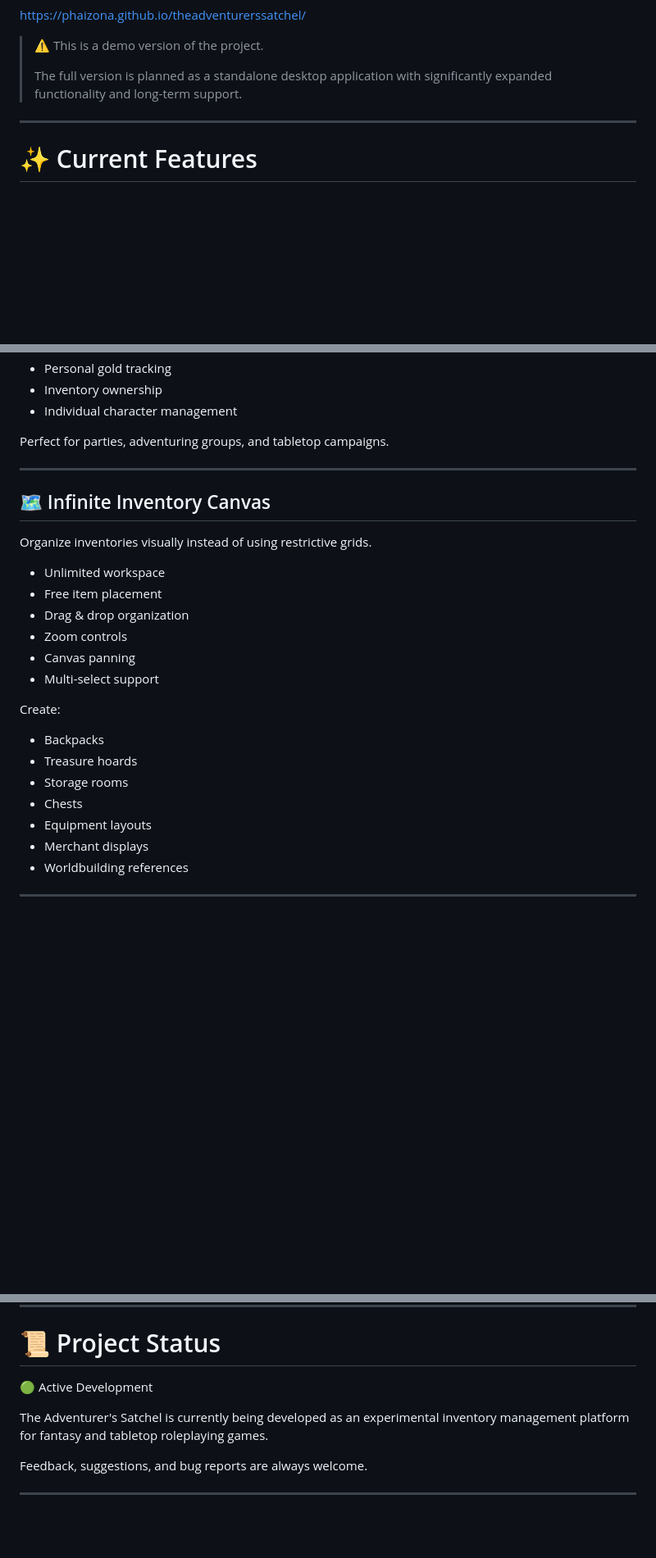
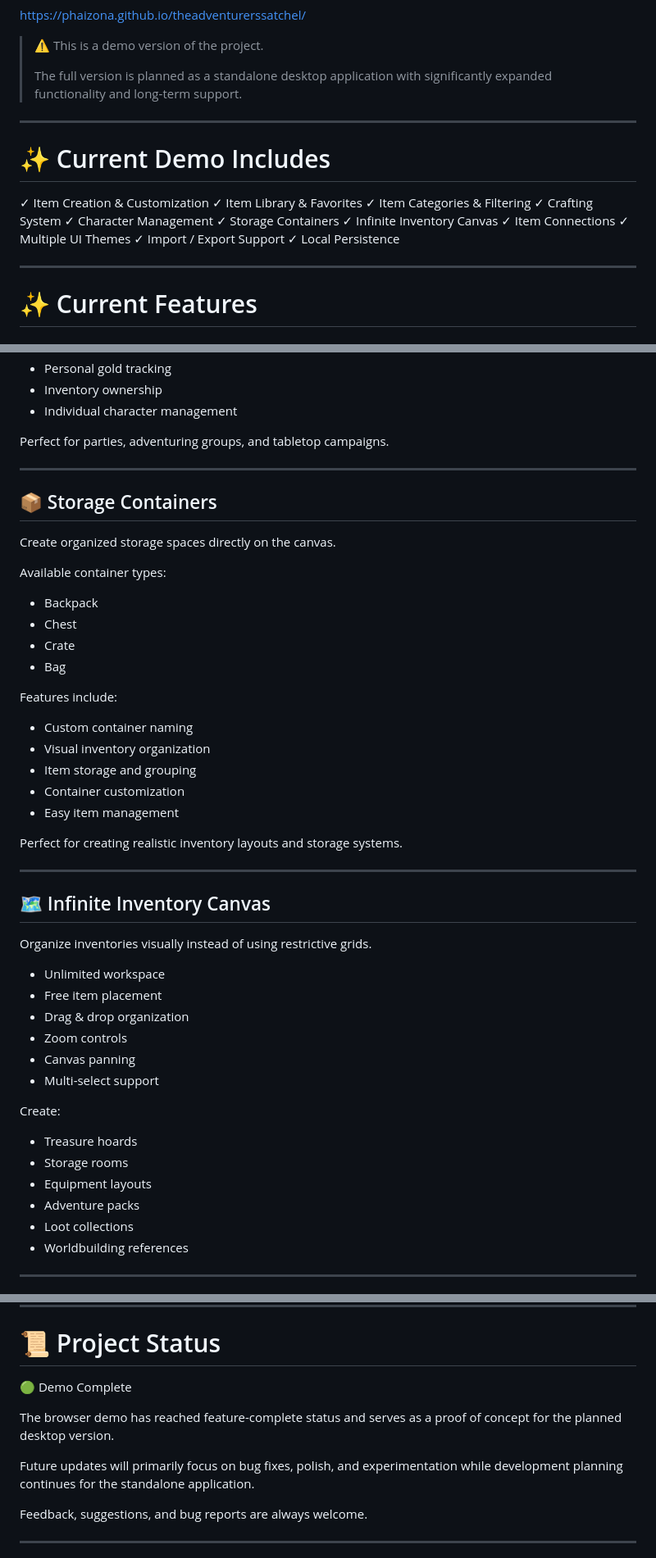
Before and after one commit to phaizona/inventorymanager, a Markdown page: README.md, 3 parts joined by grey strips. Shown at 82% size. Rendered like a GitHub page; blank space fills up the shorter version.

```diff
--- a/README.md
+++ b/README.md
@@ -22,6 +22,22 @@ https://phaizona.github.io/theadventurerssatchel/
 
 ---
 
+# ✨ Current Demo Includes
+
+✓ Item Creation & Customization
+✓ Item Library & Favorites
+✓ Item Categories & Filtering
+✓ Crafting System
+✓ Character Management
+✓ Storage Containers
+✓ Infinite Inventory Canvas
+✓ Item Connections
+✓ Multiple UI Themes
+✓ Import / Export Support
+✓ Local Persistence
+
+---
+
 # ✨ Current Features
 
 ## 🎒 Item Forge
@@ -103,6 +131,29 @@ Perfect for parties, adventuring groups, and tabletop campaigns.
 
 ---
 
+## 📦 Storage Containers
+
+Create organized storage spaces directly on the canvas.
+
+Available container types:
+
+* Backpack
+* Chest
+* Crate
+* Bag
+
+Features include:
+
+* Custom container naming
+* Visual inventory organization
+* Item storage and grouping
+* Container customization
+* Easy item management
+
+Perfect for creating realistic inventory layouts and storage systems.
+
+---
+
 ## 🗺 Infinite Inventory Canvas
 
 Organize inventories visually instead of using restrictive grids.
@@ -116,12 +167,11 @@ Organize inventories visually instead of using restrictive grids.
 
 Create:
 
-* Backpacks
 * Treasure hoards
 * Storage rooms
-* Chests
 * Equipment layouts
-* Merchant displays
+* Adventure packs
+* Loot collections
 * Worldbuilding references
 
 ---
@@ -219,9 +268,11 @@ No frameworks. No backend. No databases.
 
 # 📜 Project Status
 
-🟢 Active Development
+🟢 Demo Complete
 
-The Adventurer's Satchel is currently being developed as an experimental inventory management platform for fantasy and tabletop roleplaying games.
+The browser demo has reached feature-complete status and serves as a proof of concept for the planned desktop version.
+
+Future updates will primarily focus on bug fixes, polish, and experimentation while development planning continues for the standalone application.
 
 Feedback, suggestions, and bug reports are always welcome.
 
```
Also changed, not shown: other parts of README.md (+13 -2 lines).
